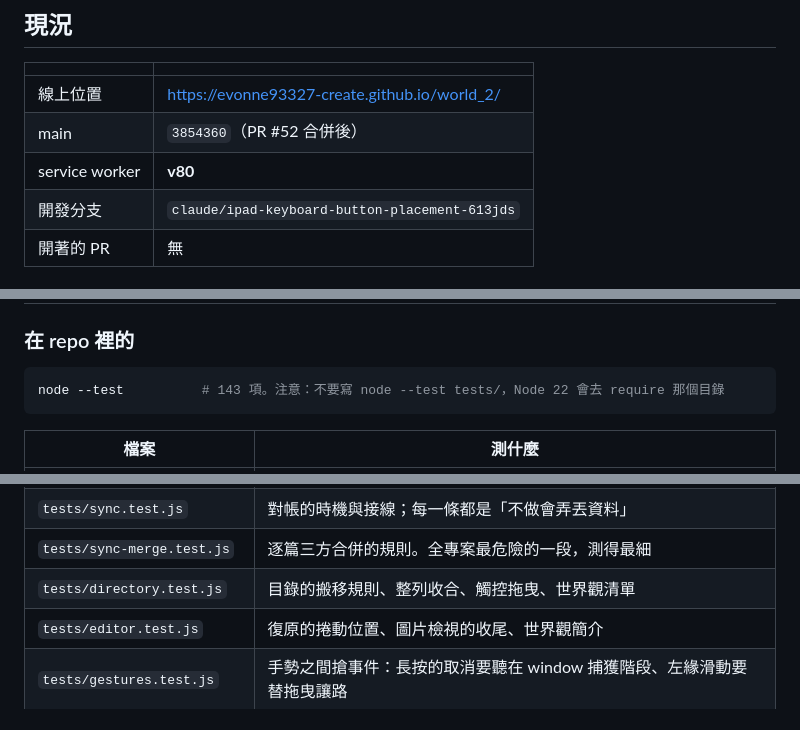
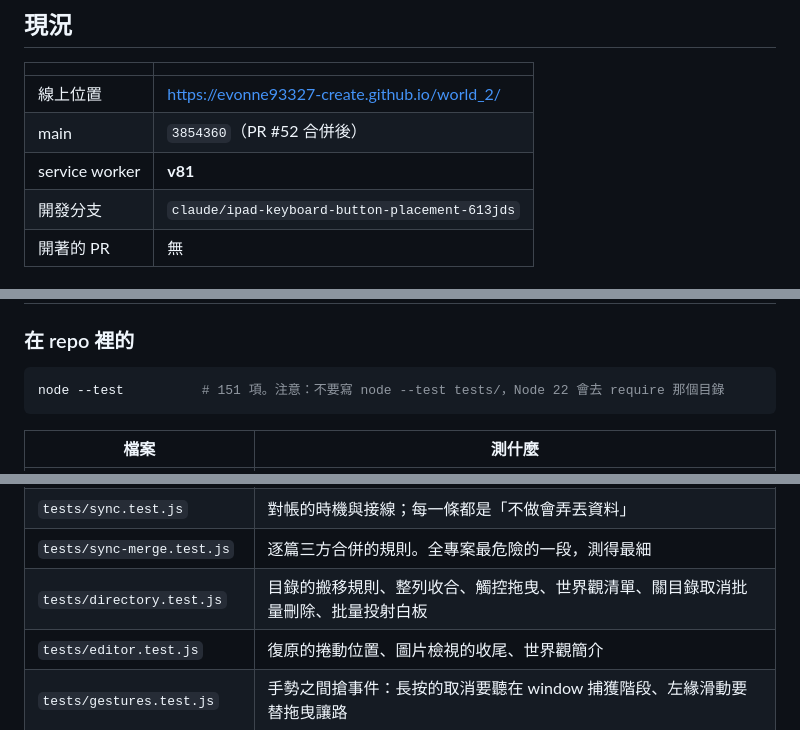
Before and after one commit to evonne93327-create/world_2, a Markdown page: NOTES.md, 3 parts joined by grey strips. Drawn GitHub-style.

````diff
--- a/NOTES.md
+++ b/NOTES.md
@@ -16,7 +16,7 @@
 |---|---|
 | 線上位置 | https://evonne93327-create.github.io/world_2/ |
 | main | `3854360`（PR #52 合併後） |
-| service worker | **v80** |
+| service worker | **v81** |
 | 開發分支 | `claude/ipad-keyboard-button-placement-613jds` |
 | 開著的 PR | 無 |
 
@@ -646,7 +646,7 @@ Android 上也要先長按到系統自己認定是拖曳才會發。所以目錄
 ### 在 repo 裡的
 
 ```bash
-node --test          # 143 項。注意：不要寫 node --test tests/，Node 22 會去 require 那個目錄
+node --test          # 151 項。注意：不要寫 node --test tests/，Node 22 會去 require 那個目錄
 ```
 
 | 檔案 | 測什麼 |
@@ -658,7 +658,7 @@ node --test          # 143 項。注意：不要寫 node --test tests/，Node 22
 | `tests/wiring.test.js` | `onclick="foo()"` 有沒有對應的函式、鍵盤診斷的入口有沒有接上 |
 | `tests/sync.test.js` | 對帳的時機與接線；每一條都是「不做會弄丟資料」 |
 | `tests/sync-merge.test.js` | 逐篇三方合併的規則。全專案最危險的一段，測得最細 |
-| `tests/directory.test.js` | 目錄的搬移規則、整列收合、觸控拖曳、世界觀清單 |
+| `tests/directory.test.js` | 目錄的搬移規則、整列收合、觸控拖曳、世界觀清單、關目錄取消批量刪除、批量投射白板 |
 | `tests/editor.test.js` | 復原的捲動位置、圖片檢視的收尾、世界觀簡介 |
 | `tests/gestures.test.js` | 手勢之間搶事件：長按的取消要聽在 window 捕獲階段、左緣滑動要替拖曳讓路 |
 | `tests/helpers/load-app.js` | `node:vm` 沙箱；跨 realm 的 `deepStrictEqual` 會因為 prototype 不同而失敗，所以有個 `host()` 做 JSON round-trip；另有 `run()` 可以在沙箱**裡面**執行程式碼 |
````
Also changed, not shown: README.md (+2 -1 lines).
